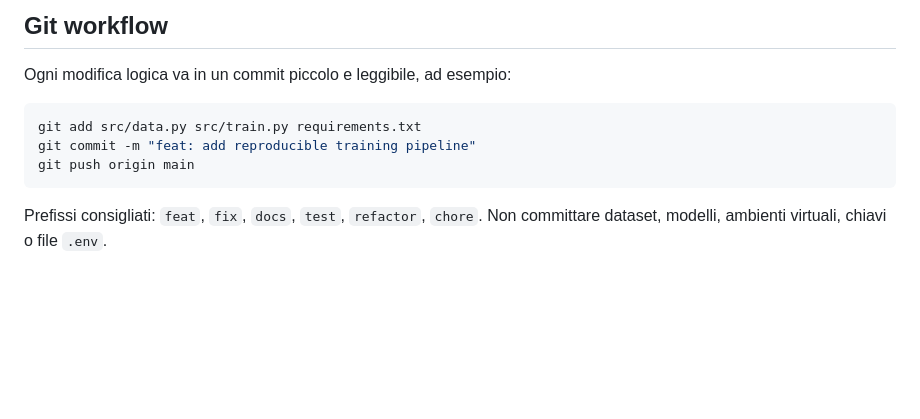
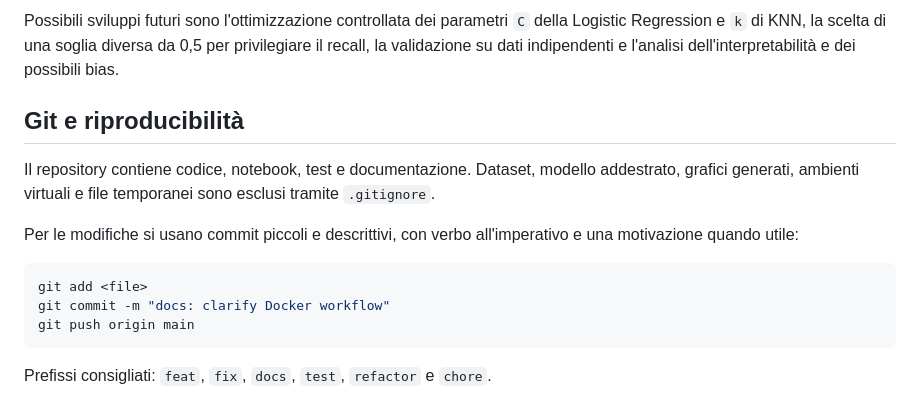
Before and after one commit to alessiobuoncristiani/Progetto-Laboratorio-di-Intelligenza-Artificiale-Applicata-, a Markdown page: README.md, the part around one of its changes. Drawn GitHub-style; blank space fills up the shorter version.

````diff
--- a/README.md
+++ b/README.md
@@ -74,12 +161,16 @@ La scelta del modello finale e` guidata dalla ROC-AUC sul validation set in cros
 
-## Git workflow
+Possibili sviluppi futuri sono l'ottimizzazione controllata dei parametri `C` della Logistic Regression e `k` di KNN, la scelta di una soglia diversa da 0,5 per privilegiare il recall, la validazione su dati indipendenti e l'analisi dell'interpretabilità e dei possibili bias.
 
-Ogni modifica logica va in un commit piccolo e leggibile, ad esempio:
+## Git e riproducibilità
+
+Il repository contiene codice, notebook, test e documentazione. Dataset, modello addestrato, grafici generati, ambienti virtuali e file temporanei sono esclusi tramite `.gitignore`.
+
+Per le modifiche si usano commit piccoli e descrittivi, con verbo all'imperativo e una motivazione quando utile:
 
 ```bash
-git add src/data.py src/train.py requirements.txt
-git commit -m "feat: add reproducible training pipeline"
+git add <file>
+git commit -m "docs: clarify Docker workflow"
 git push origin main
 ```
 
-Prefissi consigliati: `feat`, `fix`, `docs`, `test`, `refactor`, `chore`. Non committare dataset, modelli, ambienti virtuali, chiavi o file `.env`.
+Prefissi consigliati: `feat`, `fix`, `docs`, `test`, `refactor` e `chore`.
````
Also changed, not shown: other parts of README.md (+117 -30 lines).
